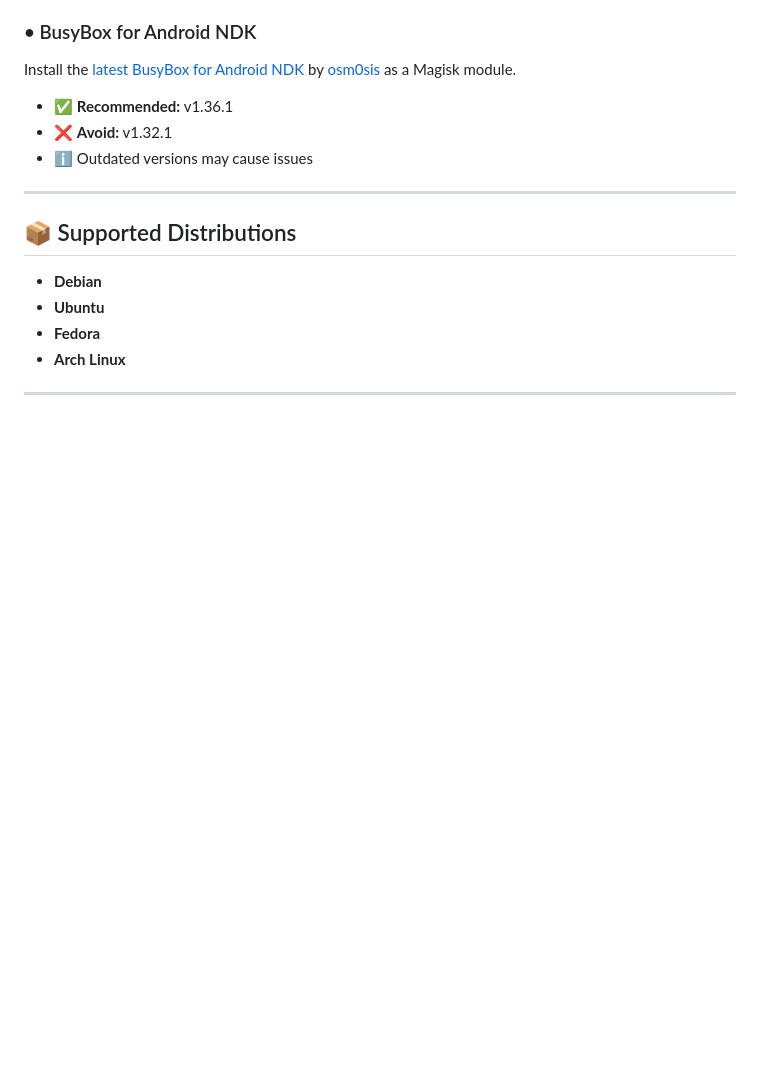
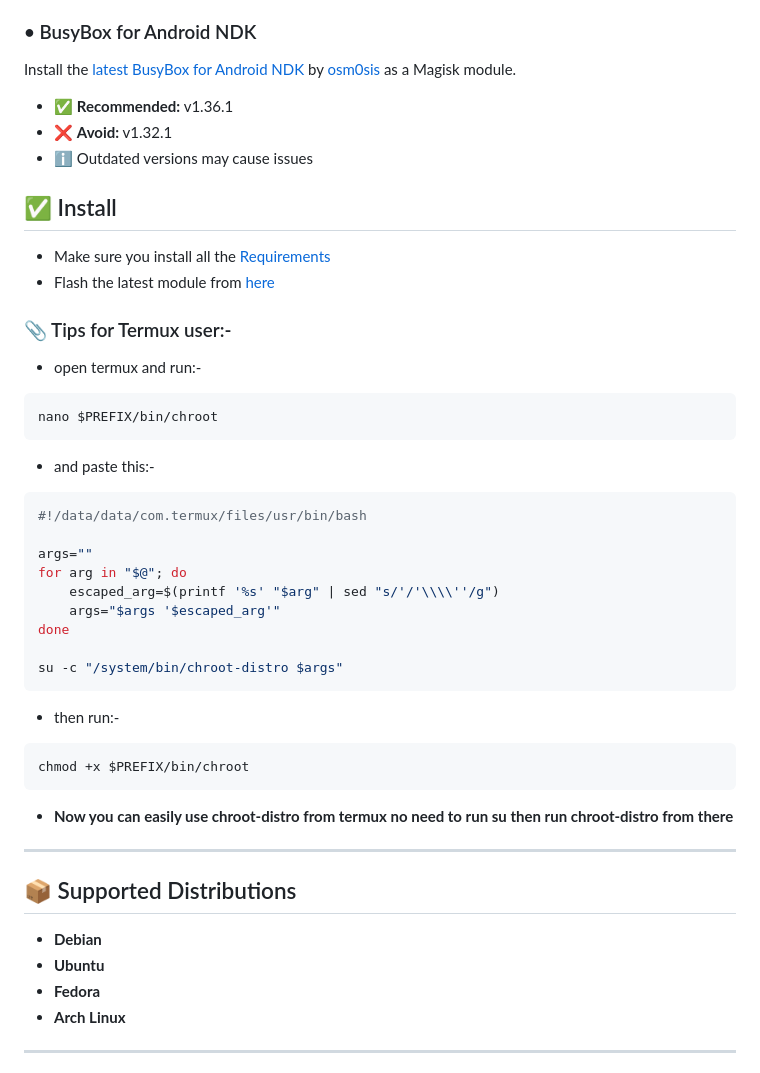
Before and after one commit to quratoop/chroot-distro, a Markdown page: README.md, the part around the change. Rendered like a GitHub page; blank space fills up the shorter version.

Commit message:
docs: update readme

````diff
--- a/README.md
+++ b/README.md
@@ -30,6 +30,36 @@ Install the [latest BusyBox for Android NDK](https://github.com/osm0sis/android-
 - ✅ **Recommended:** v1.36.1
 - ❌ **Avoid:** v1.32.1
 - ℹ️ Outdated versions may cause issues
+
+## ✅ Install
+- Make sure you install all the [Requirements](https://github.com/sabamdarif/chroot-distro/#-requirements)
+- Flash the latest module from [here](https://github.com/sabamdarif/chroot-distro/releases)
+
+### 📎 Tips for Termux user:-
+- open termux and run:-
+```bash
+nano $PREFIX/bin/chroot
+```
+- and paste this:-
+
+```bash
+#!/data/data/com.termux/files/usr/bin/bash
+
+args=""
+for arg in "$@"; do
+    escaped_arg=$(printf '%s' "$arg" | sed "s/'/'\\\\''/g")
+    args="$args '$escaped_arg'"
+done
+
+su -c "/system/bin/chroot-distro $args"
+```
+- then run:-
+
+```bash
+chmod +x $PREFIX/bin/chroot
+```
+
+- **Now you can easily use chroot-distro from termux no need to run su then run chroot-distro from there**
 
 ---
 
````
